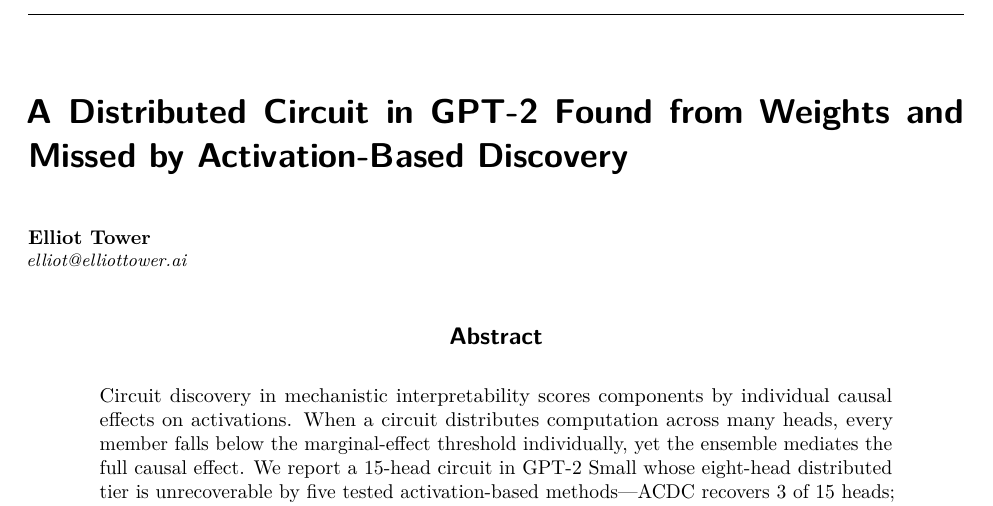
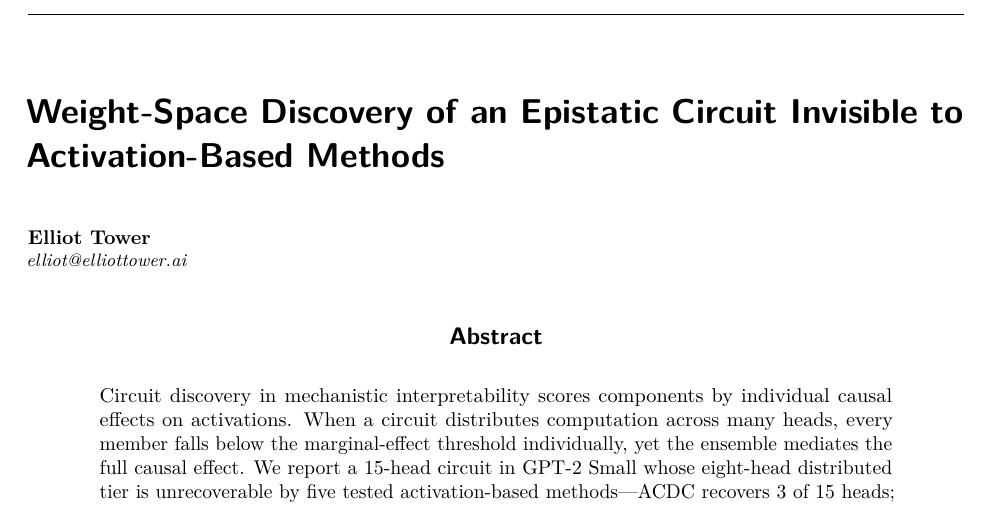
Before and after one commit to elliottower/rti-circuit, a LaTeX paper (paper/weight_heatmap_discovery_v7.tex): part of page 1 of 18, cut at the place of the change. Compiled offline with pdfLaTeX.

Commit message:
Update title: Weight-Space Discovery of an Epistatic Circuit Invisible to Activation-Based Methods

```diff
--- a/paper/weight_heatmap_discovery_v7.tex
+++ b/paper/weight_heatmap_discovery_v7.tex
@@ -18,8 +18,7 @@
 
 \newcommand{\NUM}[1]{\textbf{#1}}
 
-\title{A Distributed Circuit in GPT-2 Found from Weights
-and Missed by Activation-Based Discovery}
+\title{Weight-Space Discovery of an Epistatic Circuit Invisible to Activation-Based Methods}
 
 \author{\name Elliot Tower \\
       \email elliot@elliottower.ai}
```
Also changed, not shown: README.md.
